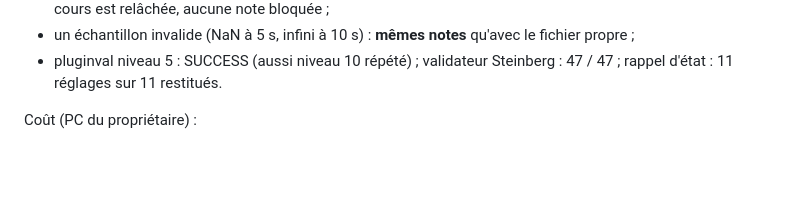
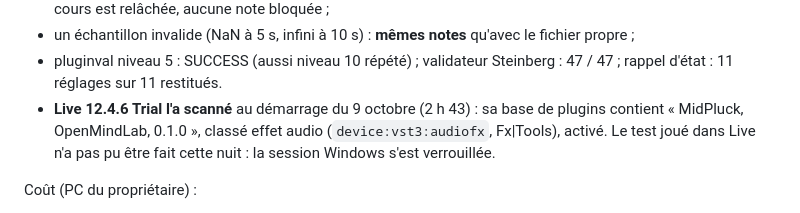
Before and after one commit to benasterisk/jamrack, a Markdown page: plugin/README.md, the part around the change. Drawn GitHub-style; blank space fills up the shorter version.

Commit message:
plugin README: Live 12.4.6 scanned MidPluck as an audio effect
Live's plugin database after its 9 October start: MidPluck, OpenMindLab,
0.1.0, device:vst3:audiofx, Fx|Tools, enabled. The played test in Live
could not be done overnight: the Windows session locked.

Co-Authored-By: Claude Opus 5.5 <noreply@anthropic.com>

```diff
--- a/plugin/README.md
+++ b/plugin/README.md
@@ -191,6 +191,10 @@ Le plugin installé, passé dans un hôte VST3 de test (`jamrack_vst3_probe`) :
   fichier propre ;
 - pluginval niveau 5 : SUCCESS (aussi niveau 10 répété) ; validateur Steinberg :
   47 / 47 ; rappel d'état : 11 réglages sur 11 restitués.
+- **Live 12.4.6 Trial l'a scanné** au démarrage du 9 octobre (2 h 43) : sa base de
+  plugins contient « MidPluck, OpenMindLab, 0.1.0 », classé effet audio
+  (`device:vst3:audiofx`, Fx|Tools), activé. Le test joué dans Live n'a pas pu être
+  fait cette nuit : la session Windows s'est verrouillée.
 
 Coût (PC du propriétaire) :
 - MONO : 1,6 % d'un cœur (la page web : 2,9 %) ;
```
